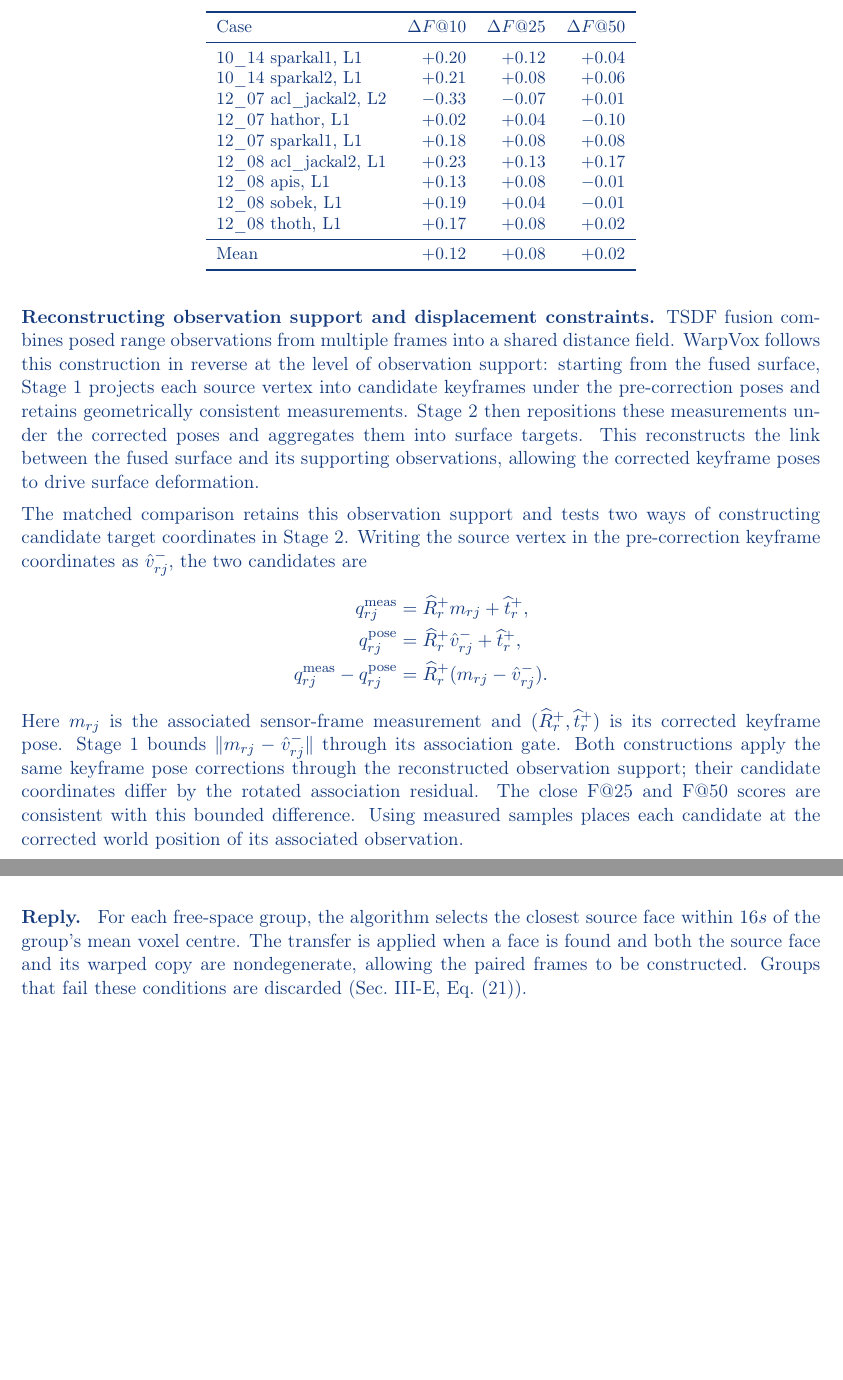
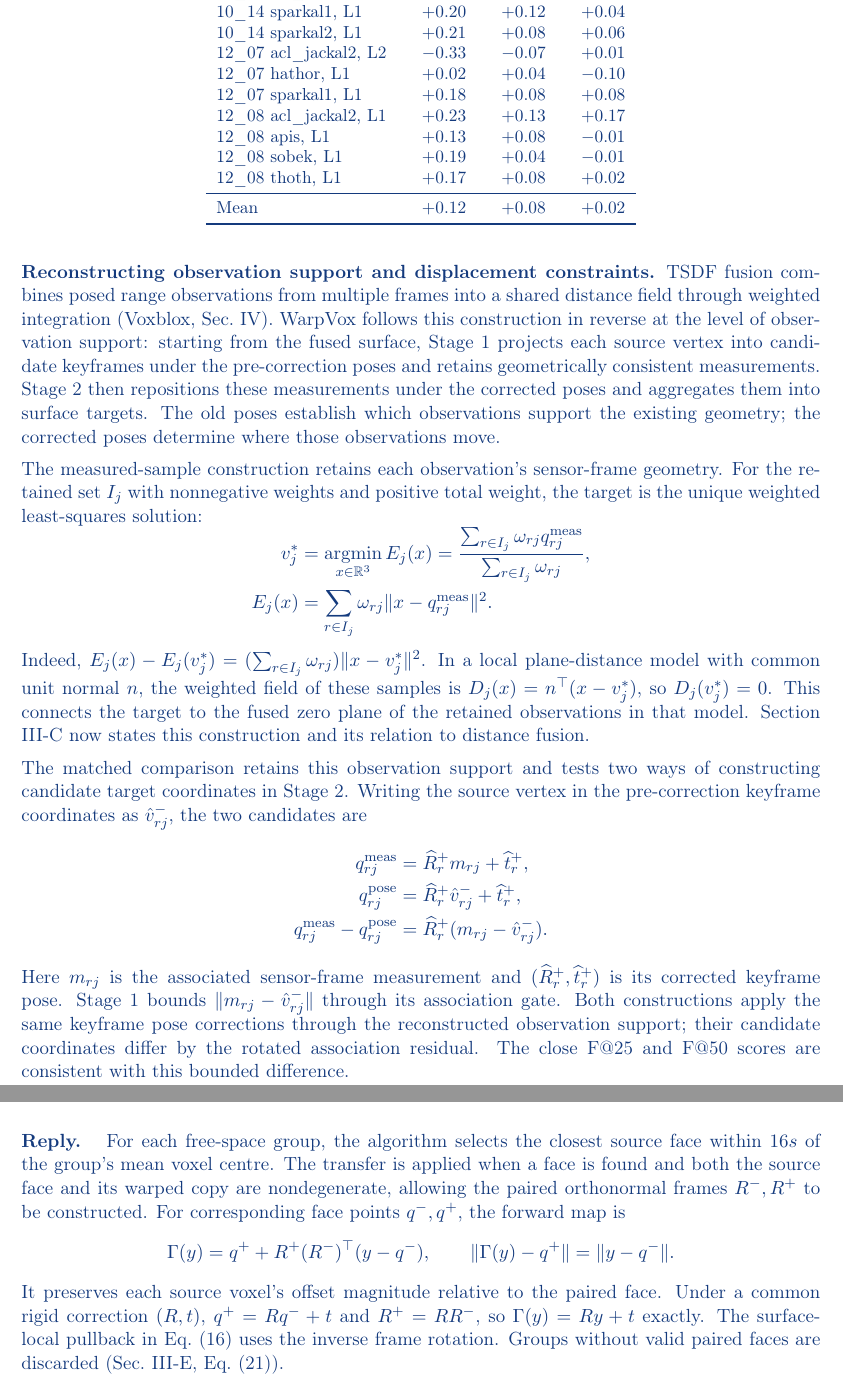
Before and after one commit to giltchcity/-LAR-6202-Wapox-ylper, a LaTeX document (main.tex): two parts of pages 4 and 19 of 24 before the commit and two parts of pages 4 and 19 of 25 after it, joined at a grey line, cut at the place of the change, the shorter picture padded with empty space. Compiled offline with pdfLaTeX.

Commit message:
Ground reviewer replies in fusion and deformation principles

```diff
--- a/main.tex
+++ b/main.tex
@@ -102,7 +102,18 @@ Mean & $+0.12$ & $+0.08$ & $+0.02$\\
 }
 
 \textbf{Reconstructing observation support and displacement constraints.}
-TSDF fusion combines posed range observations from multiple frames into a shared distance field. WarpVox follows this construction in reverse at the level of observation support: starting from the fused surface, Stage 1 projects each source vertex into candidate keyframes under the pre-correction poses and retains geometrically consistent measurements. Stage 2 then repositions these measurements under the corrected poses and aggregates them into surface targets. This reconstructs the link between the fused surface and its supporting observations, allowing the corrected keyframe poses to drive surface deformation.
+TSDF fusion combines posed range observations from multiple frames into a shared distance field through weighted integration (\href{https://arxiv.org/html/1611.03631#S4}{Voxblox, Sec.~IV}). WarpVox follows this construction in reverse at the level of observation support: starting from the fused surface, Stage 1 projects each source vertex into candidate keyframes under the pre-correction poses and retains geometrically consistent measurements. Stage 2 then repositions these measurements under the corrected poses and aggregates them into surface targets. The old poses establish which observations support the existing geometry; the corrected poses determine where those observations move.
+
+The measured-sample construction retains each observation's sensor-frame geometry. For the retained set $I_j$ with nonnegative weights and positive total weight, the target is the unique weighted least-squares solution:
+\[
+\begin{aligned}
+v_j^*&=\operatorname*{argmin}_{x\in\mathbb R^3} E_j(x)
+=\frac{\sum_{r\in I_j}\omega_{rj}q_{rj}^{\mathrm{meas}}}{\sum_{r\in I_j}\omega_{rj}},\\
+E_j(x)&=\sum_{r\in I_j}\omega_{rj}\|x-q_{rj}^{\mathrm{meas}}\|^2.
+\end{aligned}
+\]
+Indeed, $E_j(x)-E_j(v_j^*)=(\sum_{r\in I_j}\omega_{rj})\|x-v_j^*\|^2$.
+In a local plane-distance model with common unit normal $n$, the weighted field of these samples is $D_j(x)=n^\top(x-v_j^*)$, so $D_j(v_j^*)=0$. This connects the target to the fused zero plane of the retained observations in that model. Section III-C now states this construction and its relation to distance fusion.
 
 The matched comparison retains this observation support and tests two ways of constructing candidate target coordinates in Stage 2. Writing the source vertex in the pre-correction keyframe coordinates as $\hat v_{rj}^-$, the two candidates are
 \[
@@ -113,7 +124,7 @@ q_{rj}^{\mathrm{meas}}-q_{rj}^{\mathrm{pose}}
 &=\widehat R_r^+(m_{rj}-\hat v_{rj}^-).
 \end{aligned}
 \]
-Here $m_{rj}$ is the associated sensor-frame measurement and $(\widehat R_r^+,\widehat t_r^+)$ is its corrected keyframe pose. Stage 1 bounds $\|m_{rj}-\hat v_{rj}^-\|$ through its association gate. Both constructions apply the same keyframe pose corrections through the reconstructed observation support; their candidate coordinates differ by the rotated association residual. The close F@25 and F@50 scores are consistent with this bounded difference. Using measured samples places each candidate at the corrected world position of its associated observation.
+Here $m_{rj}$ is the associated sensor-frame measurement and $(\widehat R_r^+,\widehat t_r^+)$ is its corrected keyframe pose. Stage 1 bounds $\|m_{rj}-\hat v_{rj}^-\|$ through its association gate. Both constructions apply the same keyframe pose corrections through the reconstructed observation support; their candidate coordinates differ by the rotated association residual. The close F@25 and F@50 scores are consistent with this bounded difference.
 
 \textbf{Direct ablation of observation association.}
 The Stage-1 ablation in R1-3(c), Table~\ref{tab:reply-association-gates}, tests the role of observation screening. Removing all association gates reduces mean F@25 from 26.75\% to 25.64\%. This experiment directly evaluates the geometric verification that establishes the observation support shared by both Stage-2 constructions.
@@ -560,7 +575,12 @@ After removing sign conflicts, a face-connected flood fill from $\mathcal N_{\rm
 
 \point{R2-E11}{What makes a source face valid or invalid?}
 \begin{reply}
-For each free-space group, the algorithm selects the closest source face within $16s$ of the group's mean voxel centre. The transfer is applied when a face is found and both the source face and its warped copy are nondegenerate, allowing the paired frames to be constructed. Groups that fail these conditions are discarded (Sec.~III-E, Eq.~(21)).
+For each free-space group, the algorithm selects the closest source face within $16s$ of the group's mean voxel centre. The transfer is applied when a face is found and both the source face and its warped copy are nondegenerate, allowing the paired orthonormal frames $R^-,R^+$ to be constructed. For corresponding face points $q^-,q^+$, the forward map is
+\[
+\Gamma(y)=q^++R^+(R^-)^\top(y-q^-),\qquad
+\|\Gamma(y)-q^+\|=\|y-q^-\|.
+\]
+It preserves each source voxel's offset magnitude relative to the paired face. Under a common rigid correction $(R,t)$, $q^+=Rq^-+t$ and $R^+=RR^-$, so $\Gamma(y)=Ry+t$ exactly. The surface-local pullback in Eq.~(16) uses the inverse frame rotation. Groups without valid paired faces are discarded (Sec.~III-E, Eq.~(21)).
 \end{reply}
 
 \subsection*{Sec. III-F}
```
Also changed, not shown: main.tex (28 more changed lines).
